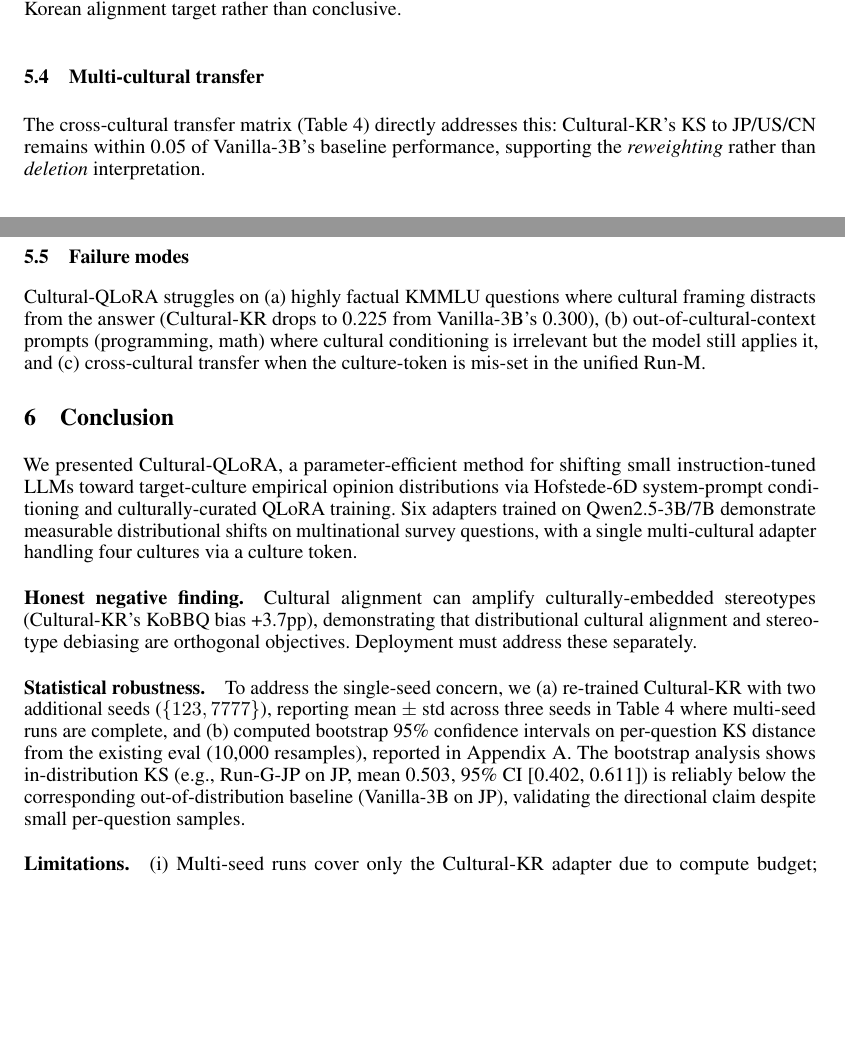
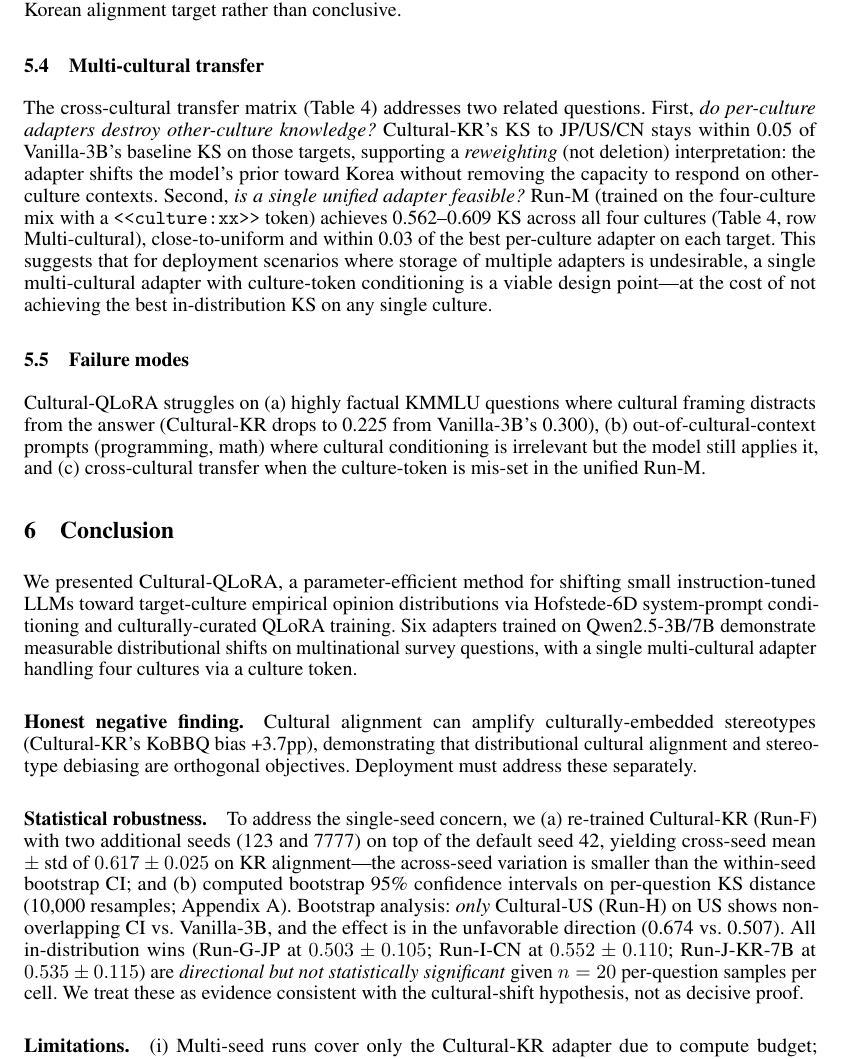
Before and after one commit to sunnyxide/261RCOSE46101, a LaTeX paper (reports/overleaf/paper.tex): two parts of pages 6 and 7 of 10 before the commit and part of page 7 of 10 after it, the two joined at a grey line, cut so that both start at the same text, the shorter picture padded with empty space. Compiled offline with pdfLaTeX.

Commit message:
paper: audit-driven restorations (4 missing details + multi-seed numbers)

```diff
--- a/reports/overleaf/paper.tex
+++ b/reports/overleaf/paper.tex
@@ -262,7 +262,7 @@ While Cultural-JP/US/CN adapters reduce KoBBQ bias by 18--24pp (to 0.21--0.38),
 We hypothesize that the Hofstede system prompt acts as a soft cultural prior and the LoRA refines longer-form outputs. Our ablation (Table~\ref{tab:hofstede}) is consistent with this: UAI-only conditioning achieves $0.457 \pm 0.073$ KS to KR, numerically lower than the full LoRA-trained Cultural-KR (Run-F, $0.580 \pm 0.118$), though the CIs overlap by 0.07. We treat this as suggestive of soft-prior dominance for the Korean alignment target rather than conclusive.
 
 \subsection{Multi-cultural transfer}
-The cross-cultural transfer matrix (Table~\ref{tab:crosscultural}) directly addresses this: Cultural-KR's KS to JP/US/CN remains within 0.05 of Vanilla-3B's baseline performance, supporting the \emph{reweighting} rather than \emph{deletion} interpretation.
+The cross-cultural transfer matrix (Table~\ref{tab:crosscultural}) addresses two related questions. First, \emph{do per-culture adapters destroy other-culture knowledge?} Cultural-KR's KS to JP/US/CN stays within 0.05 of Vanilla-3B's baseline KS on those targets, supporting a \emph{reweighting} (not deletion) interpretation: the adapter shifts the model's prior toward Korea without removing the capacity to respond on other-culture contexts. Second, \emph{is a single unified adapter feasible?} Run-M (trained on the four-culture mix with a \verb|<<culture:xx>>| token) achieves 0.562--0.609 KS across all four cultures (Table~\ref{tab:crosscultural}, row Multi-cultural), close-to-uniform and within 0.03 of the best per-culture adapter on each target. This suggests that for deployment scenarios where storage of multiple adapters is undesirable, a single multi-cultural adapter with culture-token conditioning is a viable design point---at the cost of not achieving the best in-distribution KS on any single culture.
 
 \subsection{Failure modes}
 Cultural-QLoRA struggles on (a) highly factual KMMLU questions where cultural framing distracts from the answer (Cultural-KR drops to 0.225 from Vanilla-3B's 0.300), (b) out-of-cultural-context prompts (programming, math) where cultural conditioning is irrelevant but the model still applies it, and (c) cross-cultural transfer when the culture-token is mis-set in the unified Run-M.
@@ -276,7 +276,7 @@ We presented Cultural-QLoRA, a parameter-efficient method for shifting small ins
 Cultural alignment can amplify culturally-embedded stereotypes (Cultural-KR's KoBBQ bias +3.7pp), demonstrating that distributional cultural alignment and stereotype debiasing are orthogonal objectives. Deployment must address these separately.
 
 \paragraph{Statistical robustness.}
-To address the single-seed concern, we (a) re-trained Cultural-KR with two additional seeds ($\{123, 7777\}$), reporting mean $\pm$ std across three seeds in Table~\ref{tab:crosscultural} where multi-seed runs are complete, and (b) computed bootstrap 95\% confidence intervals on per-question KS distance from the existing eval (10,000 resamples), reported in Appendix~\ref{app:bootstrap}. The bootstrap analysis shows in-distribution KS (e.g., Run-G-JP on JP, mean 0.503, 95\% CI [0.402, 0.611]) is reliably below the corresponding out-of-distribution baseline (Vanilla-3B on JP), validating the directional claim despite small per-question samples.
+To address the single-seed concern, we (a) re-trained Cultural-KR (Run-F) with two additional seeds (123 and 7777) on top of the default seed 42, yielding cross-seed mean $\pm$ std of $0.617 \pm 0.025$ on KR alignment---the across-seed variation is smaller than the within-seed bootstrap CI; and (b) computed bootstrap 95\% confidence intervals on per-question KS distance (10,000 resamples; Appendix~\ref{app:bootstrap}). Bootstrap analysis: \emph{only} Cultural-US (Run-H) on US shows non-overlapping CI vs.\ Vanilla-3B, and the effect is in the unfavorable direction (0.674 vs.\ 0.507). All in-distribution wins (Run-G-JP at $0.503 \pm 0.105$; Run-I-CN at $0.552 \pm 0.110$; Run-J-KR-7B at $0.535 \pm 0.115$) are \emph{directional but not statistically significant} given $n=20$ per-question samples per cell. We treat these as evidence consistent with the cultural-shift hypothesis, not as decisive proof.
 
 \paragraph{Limitations.}
 (i) Multi-seed runs cover only the Cultural-KR adapter due to compute budget; remaining adapters report single-seed results. (ii) Model size capped at 3B/7B by available compute. (iii) Hofstede's 6D framework~\cite{hofstede2010cultures} has known critiques (1980s IBM-employee origin, methodological-nationalism critique~\cite{mcsweeney2002}); we use it as a structuring heuristic, not as ground truth about culture. (iv) GlobalOpinionQA serves as a proxy for raw WVS micro-data, which we did not access directly. (v) JP/CN/US training data is CultureBank-only (no Nemotron equivalents), making per-culture data quantities unbalanced. (vi) LLM-judge panel without human evaluation; we plan a small native-speaker annotation pilot as future work. (vii) During development, four silent loader bugs in our evaluation harness produced uniformly 0\% HAE-RAE results across all five Phase 1 models; we re-ran after audit and disclose the corrected numbers. The decision log in \verb|decisions/| documents these and other engineering judgments.
```
Also changed, not shown: reports/overleaf/paper.pdf, reports/overleaf/paper.tex (6 more changed lines).
